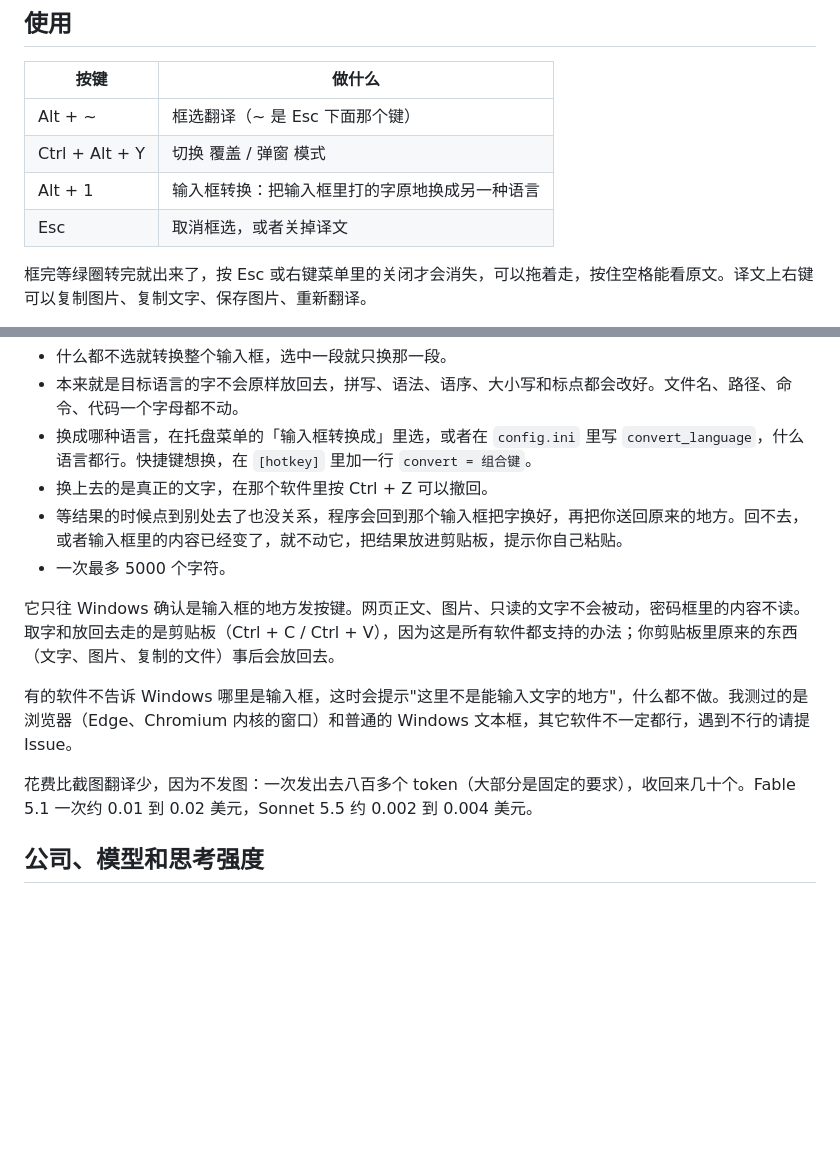
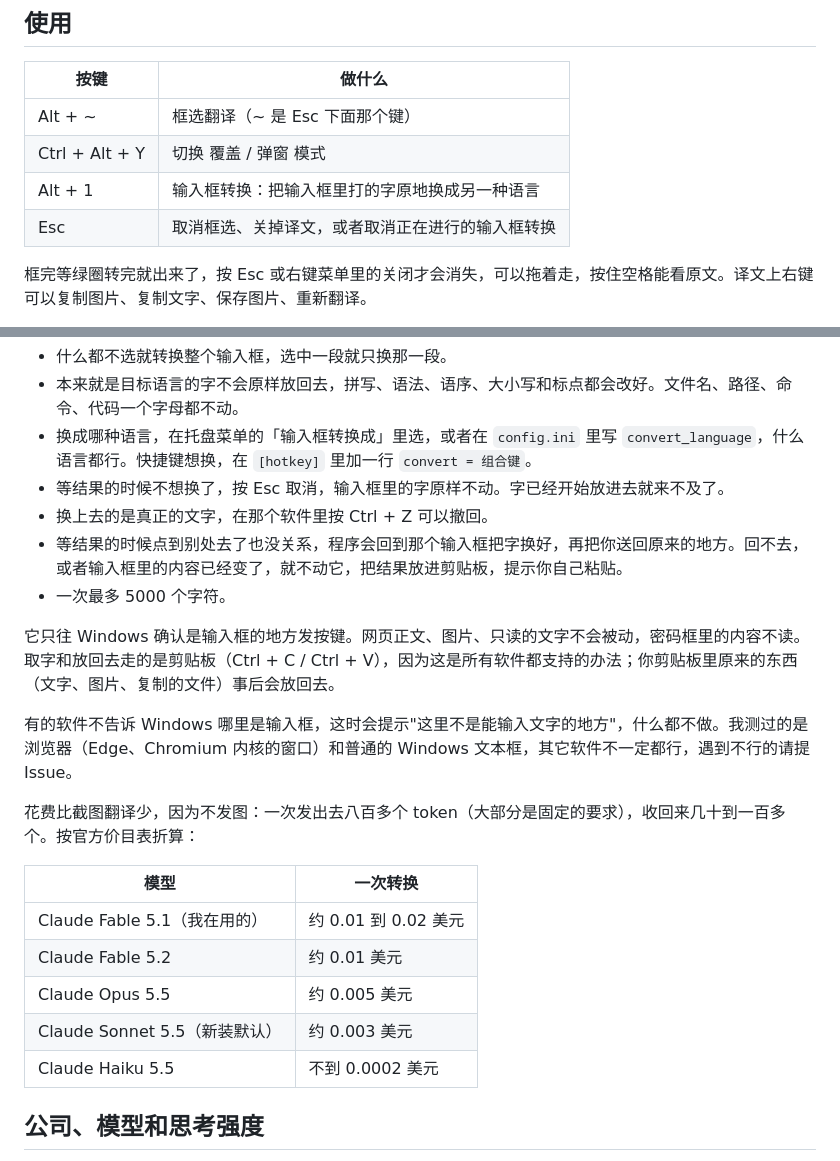
Before and after one commit to liuyi-tr/Metaphrasis, a Markdown page: README.zh-CN.md, 2 parts joined by grey strips. GitHub-like rendering; blank space fills up the shorter version.

```diff
--- a/README.zh-CN.md
+++ b/README.zh-CN.md
@@ -66,7 +66,7 @@ Sonnet 的质量已经够用。整屏截图、长文章、把 effort 调高都
 | Alt + ~ | 框选翻译（~ 是 Esc 下面那个键） |
 | Ctrl + Alt + Y | 切换 覆盖 / 弹窗 模式 |
 | Alt + 1 | 输入框转换：把输入框里打的字原地换成另一种语言 |
-| Esc | 取消框选，或者关掉译文 |
+| Esc | 取消框选、关掉译文，或者取消正在进行的输入框转换 |
 
 框完等绿圈转完就出来了，按 Esc 或右键菜单里的关闭才会消失，可以拖着走，按住空格能看原文。译文上右键可以复制图片、复制文字、保存图片、重新翻译。
 
@@ -92,6 +94,7 @@ Sonnet 的质量已经够用。整屏截图、长文章、把 effort 调高都
 - 什么都不选就转换整个输入框，选中一段就只换那一段。
 - 本来就是目标语言的字不会原样放回去，拼写、语法、语序、大小写和标点都会改好。文件名、路径、命令、代码一个字母都不动。
 - 换成哪种语言，在托盘菜单的「输入框转换成」里选，或者在 `config.ini` 里写 `convert_language`，什么语言都行。快捷键想换，在 `[hotkey]` 里加一行 `convert = 组合键`。
+- 等结果的时候不想换了，按 Esc 取消，输入框里的字原样不动。字已经开始放进去就来不及了。
 - 换上去的是真正的文字，在那个软件里按 Ctrl + Z 可以撤回。
 - 等结果的时候点到别处去了也没关系，程序会回到那个输入框把字换好，再把你送回原来的地方。回不去，或者输入框里的内容已经变了，就不动它，把结果放进剪贴板，提示你自己粘贴。
 - 一次最多 5000 个字符。
@@ -100,7 +103,15 @@ Sonnet 的质量已经够用。整屏截图、长文章、把 effort 调高都
 
 有的软件不告诉 Windows 哪里是输入框，这时会提示"这里不是能输入文字的地方"，什么都不做。我测过的是浏览器（Edge、Chromium 内核的窗口）和普通的 Windows 文本框，其它软件不一定都行，遇到不行的请提 Issue。
 
-花费比截图翻译少，因为不发图：一次发出去八百多个 token（大部分是固定的要求），收回来几十个。Fable 5.1 一次约 0.01 到 0.02 美元，Sonnet 5.5 约 0.002 到 0.004 美元。
+花费比截图翻译少，因为不发图：一次发出去八百多个 token（大部分是固定的要求），收回来几十到一百多个。按官方价目表折算：
+
+| 模型 | 一次转换 |
+|---|---|
+| Claude Fable 5.1（我在用的） | 约 0.01 到 0.02 美元 |
+| Claude Fable 5.2 | 约 0.01 美元 |
+| Claude Opus 5.5 | 约 0.005 美元 |
+| Claude Sonnet 5.5（新装默认） | 约 0.003 美元 |
+| Claude Haiku 5.5 | 不到 0.0002 美元 |
 
 ## 公司、模型和思考强度
 
```
Also changed, not shown: other parts of README.zh-CN.md (+2 -0 lines), README.md (+13 -2 lines), docs/convert.gif (added), 3 other files.
